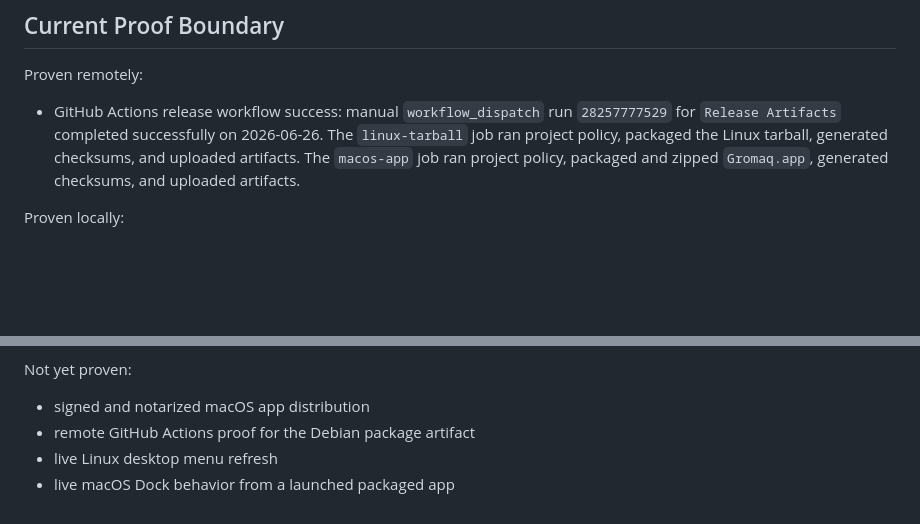
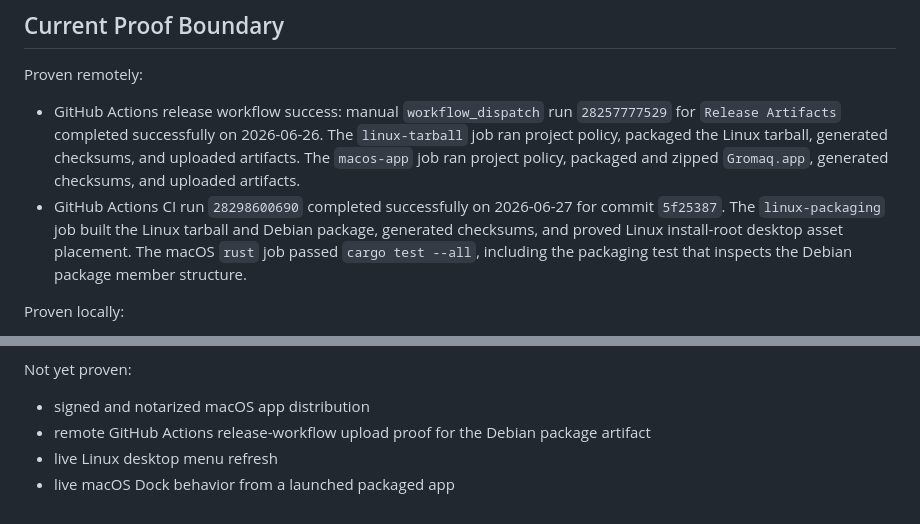
Before and after one commit to vicotrbb/gromaq, a Markdown page: documentation/release.md, 2 parts joined by grey strips. Drawn GitHub-style; blank space fills up the shorter version.

```diff
--- a/documentation/release.md
+++ b/documentation/release.md
@@ -144,6 +144,11 @@ Proven remotely:
   generated checksums, and uploaded artifacts. The `macos-app` job ran project
   policy, packaged and zipped `Gromaq.app`, generated checksums, and uploaded
   artifacts.
+- GitHub Actions CI run `28298600690` completed successfully on 2026-06-27 for
+  commit `5f25387`. The `linux-packaging` job built the Linux tarball and
+  Debian package, generated checksums, and proved Linux install-root desktop
+  asset placement. The macOS `rust` job passed `cargo test --all`, including
+  the packaging test that inspects the Debian package member structure.
 
 Proven locally:
 
@@ -168,6 +173,7 @@ Proven locally:
 Not yet proven:
 
 - signed and notarized macOS app distribution
-- remote GitHub Actions proof for the Debian package artifact
+- remote GitHub Actions release-workflow upload proof for the Debian package
+  artifact
 - live Linux desktop menu refresh
 - live macOS Dock behavior from a launched packaged app
```
Also changed, not shown: README.md (+5 -2 lines), documentation/compatibility.md (+5 -5 lines).
